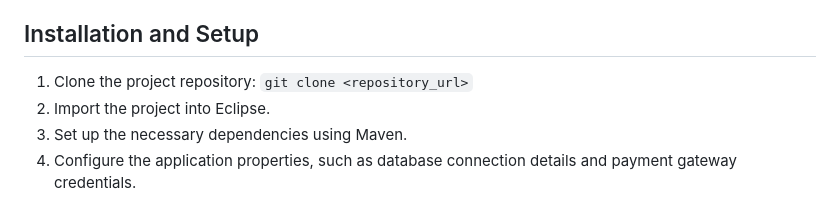
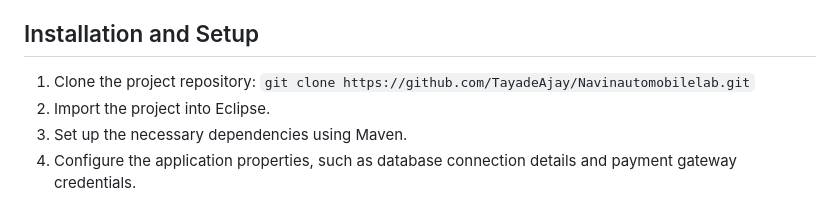
Before and after one commit to TayadeAjay/Navinautomationlabs, a Markdown page: README.md, the part around the change. GitHub-like rendering.

```diff
--- a/README.md
+++ b/README.md
@@ -26,7 +26,7 @@ Navin Automibles Lab is an open-source e-commerce web application developed usin
 
 ## Installation and Setup
 
-1. Clone the project repository: `git clone <repository_url>`
+1. Clone the project repository: `git clone https://github.com/TayadeAjay/Navinautomobilelab.git`
 2. Import the project into Eclipse.
 3. Set up the necessary dependencies using Maven.
 4. Configure the application properties, such as database connection details and payment gateway credentials.
```
